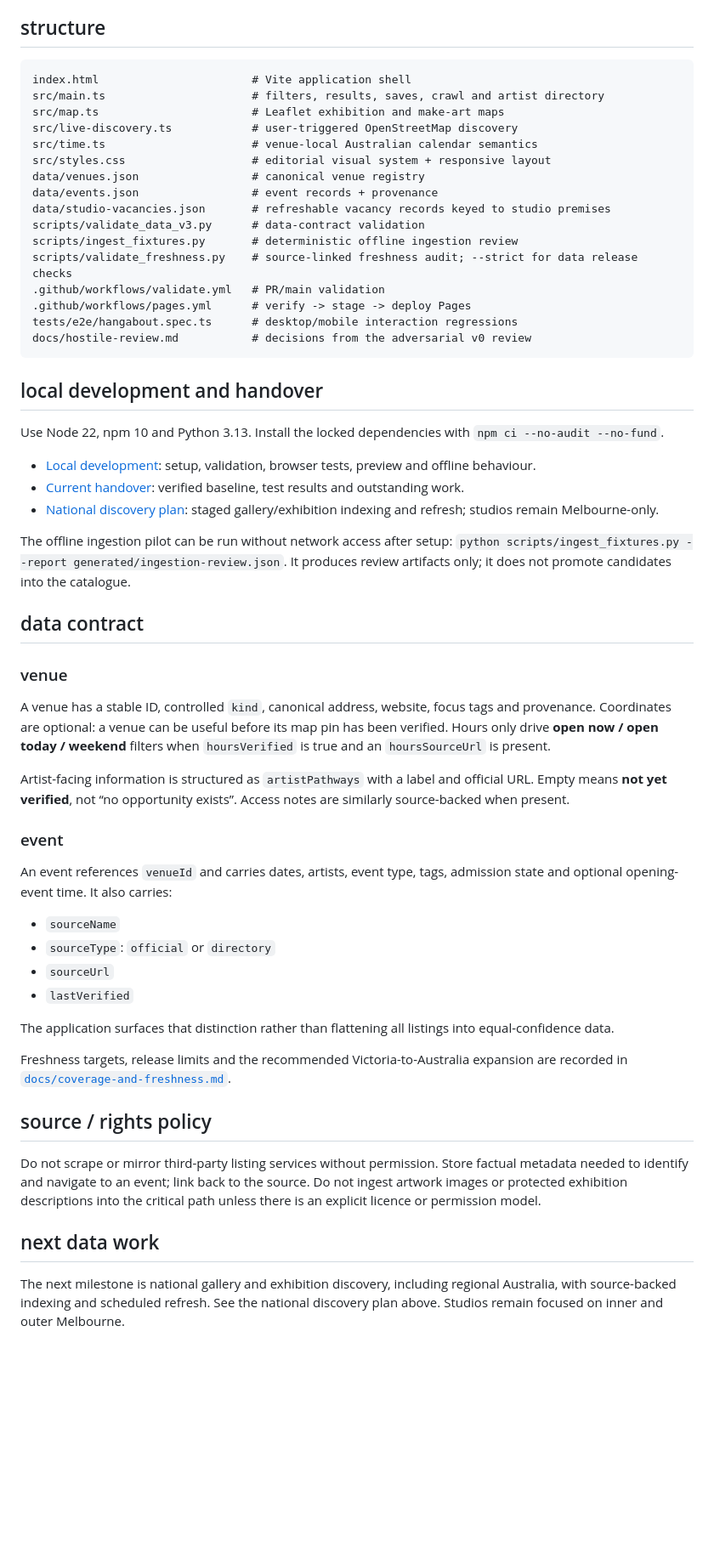
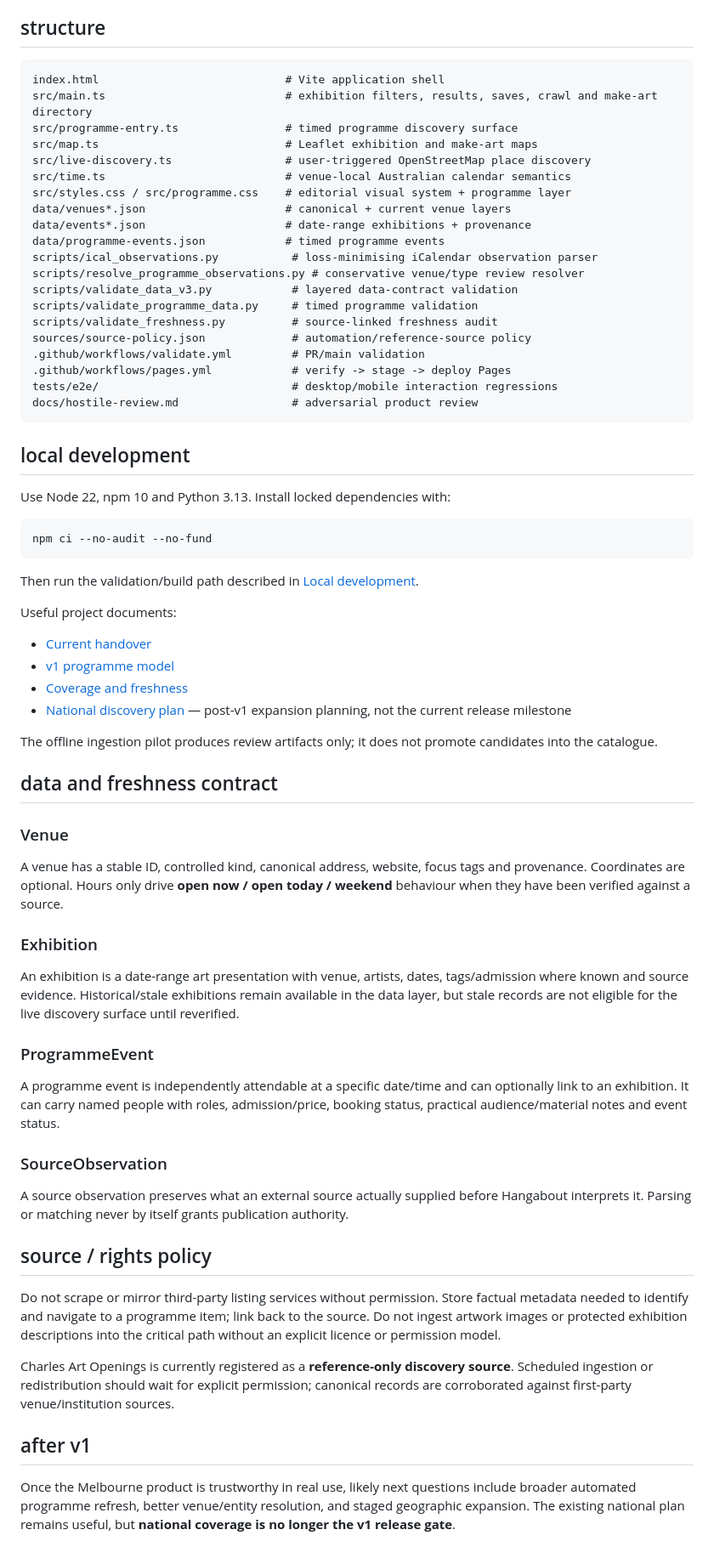
Before and after one commit to MusicOfScience/hangabout, a Markdown page: README.md, the part around one of its changes. Shown at 85% size. Rendered like a GitHub page; blank space fills up the shorter version.

Commit message:
Bring README up to the v1 product contract

````diff
--- a/README.md
+++ b/README.md
@@ -37,59 +61,71 @@ The seed dataset is deliberately finite and editorially checked. It is a product
 ## structure
 
 ```text
-index.html                       # Vite application shell
-src/main.ts                      # filters, results, saves, crawl and artist directory
-src/map.ts                       # Leaflet exhibition and make-art maps
-src/live-discovery.ts            # user-triggered OpenStreetMap discovery
-src/time.ts                      # venue-local Australian calendar semantics
-src/styles.css                   # editorial visual system + responsive layout
-data/venues.json                 # canonical venue registry
-data/events.json                 # event records + provenance
-data/studio-vacancies.json       # refreshable vacancy records keyed to studio premises
-scripts/validate_data_v3.py      # data-contract validation
-scripts/ingest_fixtures.py       # deterministic offline ingestion review
-scripts/validate_freshness.py    # source-linked freshness audit; --strict for data release checks
-.github/workflows/validate.yml   # PR/main validation
-.github/workflows/pages.yml      # verify -> stage -> deploy Pages
-tests/e2e/hangabout.spec.ts      # desktop/mobile interaction regressions
-docs/hostile-review.md           # decisions from the adversarial v0 review
+index.html                            # Vite application shell
+src/main.ts                           # exhibition filters, results, saves, crawl and make-art directory
+src/programme-entry.ts                # timed programme discovery surface
+src/map.ts                            # Leaflet exhibition and make-art maps
+src/live-discovery.ts                 # user-triggered OpenStreetMap place discovery
+src/time.ts                           # venue-local Australian calendar semantics
+src/styles.css / src/programme.css    # editorial visual system + programme layer
+data/venues*.json                     # canonical + current venue layers
+data/events*.json                     # date-range exhibitions + provenance
+data/programme-events.json            # timed programme events
+scripts/ical_observations.py           # loss-minimising iCalendar observation parser
+scripts/resolve_programme_observations.py # conservative venue/type review resolver
+scripts/validate_data_v3.py            # layered data-contract validation
+scripts/validate_programme_data.py     # timed programme validation
+scripts/validate_freshness.py          # source-linked freshness audit
+sources/source-policy.json             # automation/reference-source policy
+.github/workflows/validate.yml         # PR/main validation
+.github/workflows/pages.yml            # verify -> stage -> deploy Pages
+tests/e2e/                             # desktop/mobile interaction regressions
+docs/hostile-review.md                 # adversarial product review
 ```
 
-## local development and handover
+## local development
 
-Use Node 22, npm 10 and Python 3.13. Install the locked dependencies with `npm ci --no-audit --no-fund`.
+Use Node 22, npm 10 and Python 3.13. Install locked dependencies with:
 
-- [Local development](docs/LOCAL_DEVELOPMENT.md): setup, validation, browser tests, preview and offline behaviour.
-- [Current handover](docs/HANDOVER.md): verified baseline, test results and outstanding work.
-- [National discovery plan](docs/NATIONAL_DISCOVERY_PLAN.md): staged gallery/exhibition indexing and refresh; studios remain Melbourne-only.
+```sh
+npm ci --no-audit --no-fund
+```
 
-The offline ingestion pilot can be run without network access after setup: `python scripts/ingest_fixtures.py --report generated/ingestion-review.json`. It produces review artifacts only; it does not promote candidates into the catalogue.
+Then run the validation/build path described in [Local development](docs/LOCAL_DEVELOPMENT.md).
 
-## data contract
+Useful project documents:
 
-### venue
+- [Current handover](docs/HANDOVER.md)
+- [v1 programme model](docs/V1_PROGRAMME_MODEL.md)
+- [Coverage and freshness](docs/coverage-and-freshness.md)
+- [National discovery plan](docs/NATIONAL_DISCOVERY_PLAN.md) — post-v1 expansion planning, not the current release milestone
 
-A venue has a stable ID, controlled `kind`, canonical address, website, focus tags and provenance. Coordinates are optional: a venue can be useful before its map pin has been verified. Hours only drive **open now / open today / weekend** filters when `hoursVerified` is true and an `hoursSourceUrl` is present.
+The offline ingestion pilot produces review artifacts only; it does not promote candidates into the catalogue.
 
-Artist-facing information is structured as `artistPathways` with a label and official URL. Empty means **not yet verified**, not “no opportunity exists”. Access notes are similarly source-backed when present.
+## data and freshness contract
 
-### event
+### Venue
 
-An event references `venueId` and carries dates, artists, event type, tags, admission state and optional opening-event time. It also carries:
+A venue has a stable ID, controlled kind, canonical address, website, focus tags and provenance. Coordinates are optional. Hours only drive **open now / open today / weekend** behaviour when they have been verified against a source.
 
-- `sourceName`
-- `sourceType`: `official` or `directory`
-- `sourceUrl`
-- `lastVerified`
+### Exhibition
 
-The application surfaces that distinction rather than flattening all listings into equal-confidence data.
+An exhibition is a date-range art presentation with venue, artists, dates, tags/admission where known and source evidence. Historical/stale exhibitions remain available in the data layer, but stale records are not eligible for the live discovery surface until reverified.
 
-Freshness targets, release limits and the recommended Victoria-to-Australia expansion are recorded in [`docs/coverage-and-freshness.md`](docs/coverage-and-freshness.md).
+### ProgrammeEvent
+
+A programme event is independently attendable at a specific date/time and can optionally link to an exhibition. It can carry named people with roles, admission/price, booking status, practical audience/material notes and event status.
+
+### SourceObservation
+
+A source observation preserves what an external source actually supplied before Hangabout interprets it. Parsing or matching never by itself grants publication authority.
 
 ## source / rights policy
 
-Do not scrape or mirror third-party listing services without permission. Store factual metadata needed to identify and navigate to an event; link back to the source. Do not ingest artwork images or protected exhibition descriptions into the critical path unless there is an explicit licence or permission model.
+Do not scrape or mirror third-party listing services without permission. Store factual metadata needed to identify and navigate to a programme item; link back to the source. Do not ingest artwork images or protected exhibition descriptions into the critical path without an explicit licence or permission model.
 
-## next data work
+Charles Art Openings is currently registered as a **reference-only discovery source**. Scheduled ingestion or redistribution should wait for explicit permission; canonical records are corroborated against first-party venue/institution sources.
 
-The next milestone is national gallery and exhibition discovery, including regional Australia, with source-backed indexing and scheduled refresh. See the national discovery plan above. Studios remain focused on inner and outer Melbourne.
+## after v1
+
+Once the Melbourne product is trustworthy in real use, likely next questions include broader automated programme refresh, better venue/entity resolution, and staged geographic expansion. The existing national plan remains useful, but **national coverage is no longer the v1 release gate**.
````
Also changed, not shown: other parts of README.md (+43 -19 lines).
